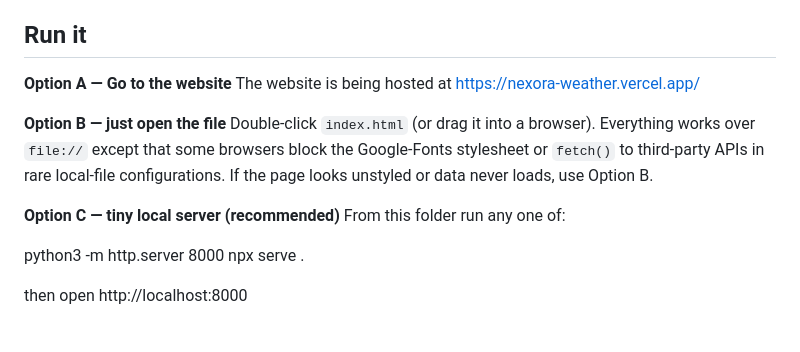
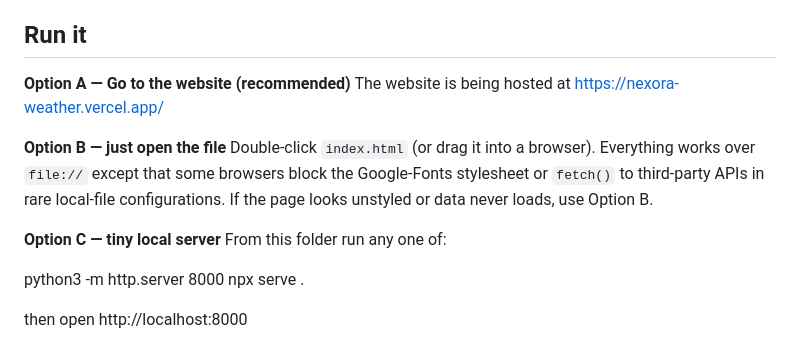
Before and after one commit to nf806893-debug/Nexora-Weather, a Markdown page: README.md, the part around the change. Rendered like a GitHub page.

```diff
--- a/README.md
+++ b/README.md
@@ -5,7 +5,7 @@ A complete, fully client-side weather application with extreme customization.
 No API key, no backend, no build step, no frameworks — plain HTML/CSS/vanilla JS.
 
 ## Run it
-**Option A — Go to the website**
+**Option A — Go to the website (recommended)**
 The website is being hosted at https://nexora-weather.vercel.app/
 
 **Option B — just open the file**
@@ -14,7 +14,7 @@ Double-click `index.html` (or drag it into a browser). Everything works over
 `fetch()` to third-party APIs in rare local-file configurations. If the page
 looks unstyled or data never loads, use Option B.
 
-**Option C — tiny local server (recommended)**
+**Option C — tiny local server**
 From this folder run any one of:
 
 python3 -m http.server 8000
```
